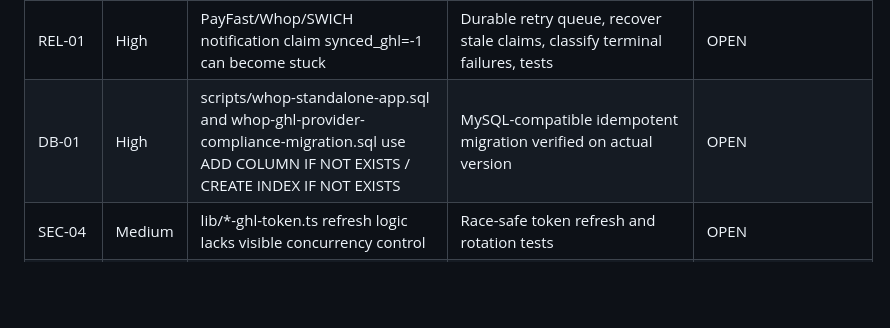
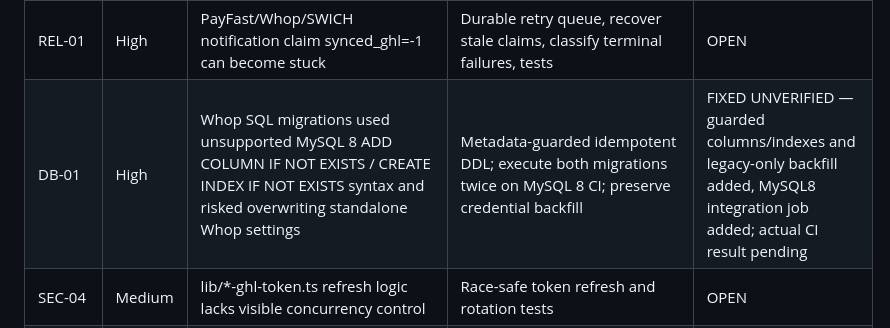
Before and after one commit to 10xdigitalventures-gif/Payfast-Connect-By-10x-Digital-Ventures, a Markdown page: AUDIT-REMEDIATION-PLAN.md, the part around the change. GitHub-like rendering; blank space fills up the shorter version.

Commit message:
audit(db): track metadata-guarded MySQL8 migrations and replay verification

```diff
--- a/AUDIT-REMEDIATION-PLAN.md
+++ b/AUDIT-REMEDIATION-PLAN.md
@@ -18,7 +18,7 @@ Status definitions: OPEN / IN PROGRESS / FIXED UNVERIFIED / VERIFIED / BLOCKED.
 | PAY-01 | High | app/api/apps/payfast/itn/route.ts unsigned browser cancellation can change payment state | Browser redirects cannot authoritatively transition payment; signed server callback reconciliation and tests | FIXED UNVERIFIED — unsigned cancellation DB mutation removed (89fa80f); regression and sandbox tests pending |
 | PAY-02 | High | PayFast and SWICH callback popups sent postMessage to wildcard '*' | Strict known origin and receiver validation | IN PROGRESS — sender now pins configured HTTPS app origin (75c1f4c, 792395a, 1904885); receiver source/origin validation and tests still pending |
 | REL-01 | High | PayFast/Whop/SWICH notification claim synced_ghl=-1 can become stuck | Durable retry queue, recover stale claims, classify terminal failures, tests | OPEN |
-| DB-01 | High | scripts/whop-standalone-app.sql and whop-ghl-provider-compliance-migration.sql use ADD COLUMN IF NOT EXISTS / CREATE INDEX IF NOT EXISTS | MySQL-compatible idempotent migration verified on actual version | OPEN |
+| DB-01 | High | Whop SQL migrations used unsupported MySQL 8 ADD COLUMN IF NOT EXISTS / CREATE INDEX IF NOT EXISTS syntax and risked overwriting standalone Whop settings | Metadata-guarded idempotent DDL; execute both migrations twice on MySQL 8 CI; preserve credential backfill | FIXED UNVERIFIED — guarded columns/indexes and legacy-only backfill added, MySQL8 integration job added; actual CI result pending |
 | SEC-04 | Medium | lib/*-ghl-token.ts refresh logic lacks visible concurrency control | Race-safe token refresh and rotation tests | OPEN |
 | SWI-01 | Blocker | SWICH merchant-specific official API/checksum/status contract not confirmed | Official provider fixture validation and sandbox approval | BLOCKED |
 | QA-01 | High | scripts/verify-gateway-rollout.mjs checks files/env only | CI build, unit/integration tests, signed webhook fixtures, GHL sandbox end-to-end | IN PROGRESS — PR #23 GitHub Actions Jest, build, rollout checks passed at prior head; new changes need fresh CI; sandbox and signed fixtures pending |
```
